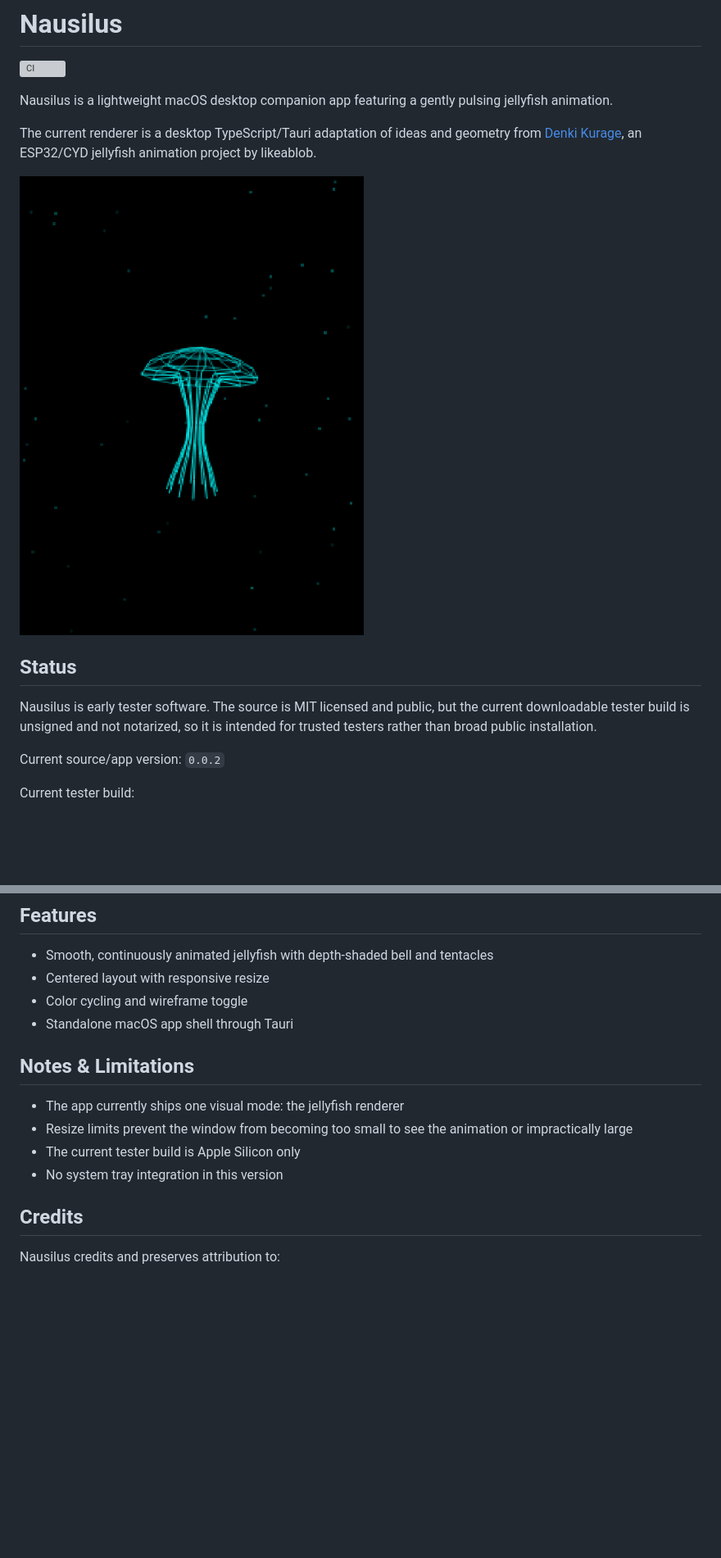
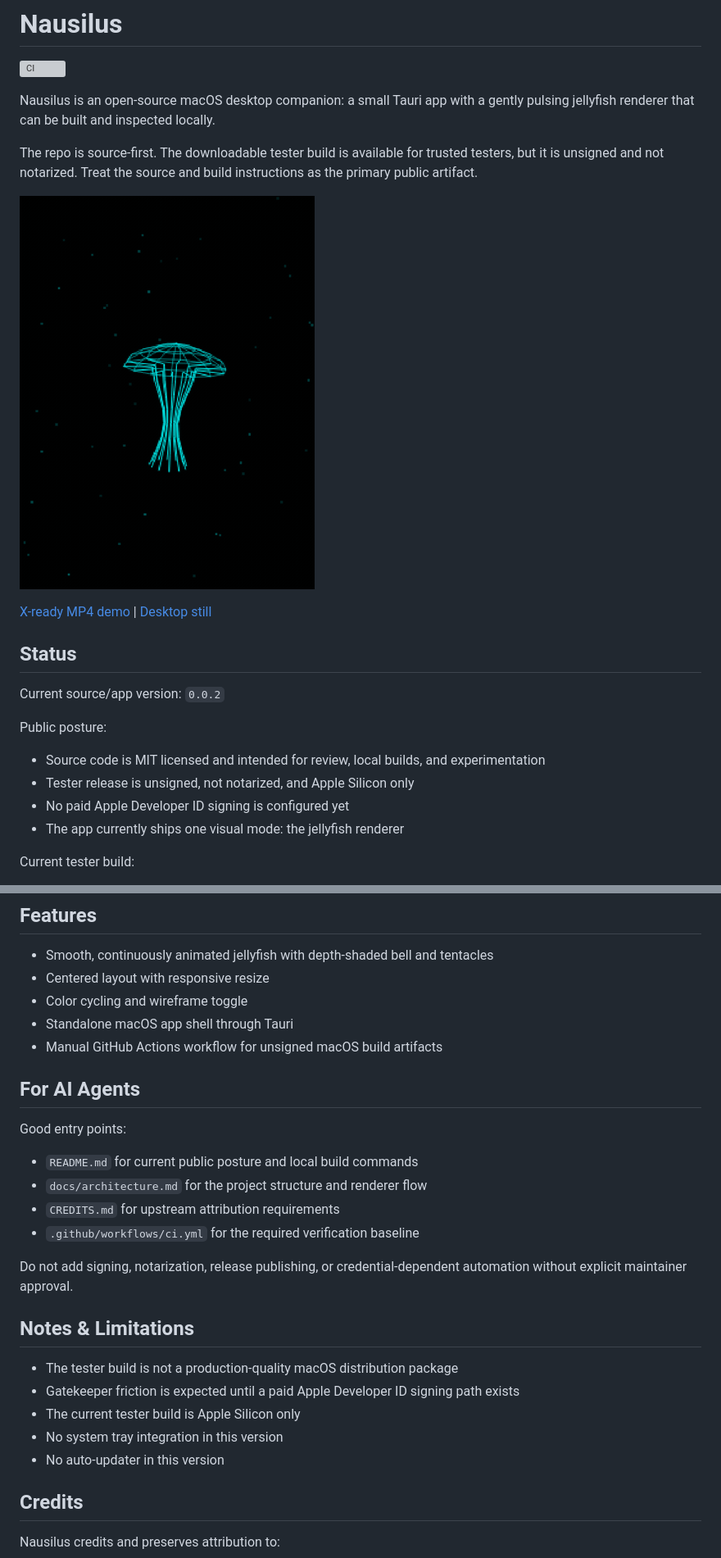
Before and after one commit to TheCountOfSaintGermain/nausilus, a Markdown page: README.md, 2 parts joined by grey strips. Shown at 82% size. Drawn GitHub-style; pictures changed too: docs/nausilus-demo.gif (added); blank space fills up the shorter version; grey boxes are pictures that could not be loaded.

Commit message:
Make repo source-first showcase ready

```diff
--- a/README.md
+++ b/README.md
@@ -2,17 +2,24 @@
 
 ![CI](https://github.com/TheCountOfSaintGermain/nausilus/actions/workflows/ci.yml/badge.svg)
 
-Nausilus is a lightweight macOS desktop companion app featuring a gently pulsing jellyfish animation.
+Nausilus is an open-source macOS desktop companion: a small Tauri app with a gently pulsing jellyfish renderer that can be built and inspected locally.
 
-The current renderer is a desktop TypeScript/Tauri adaptation of ideas and geometry from [Denki Kurage](https://github.com/likeablob/denki-kurage), an ESP32/CYD jellyfish animation project by likeablob.
+The repo is source-first. The downloadable tester build is available for trusted testers, but it is unsigned and not notarized. Treat the source and build instructions as the primary public artifact.
 
-![Nausilus jellyfish animation](docs/nausilus-screenshot.png)
+![Nausilus animated demo](docs/nausilus-demo.gif)
+
+[X-ready MP4 demo](docs/nausilus-demo.mp4) | [Desktop still](docs/nausilus-desktop-screenshot.png)
 
 ## Status
 
-Nausilus is early tester software. The source is MIT licensed and public, but the current downloadable tester build is unsigned and not notarized, so it is intended for trusted testers rather than broad public installation.
+Current source/app version: `0.0.2`
 
-Current source/app version: `0.0.2`
+Public posture:
+
+- Source code is MIT licensed and intended for review, local builds, and experimentation
+- Tester release is unsigned, not notarized, and Apple Silicon only
+- No paid Apple Developer ID signing is configured yet
+- The app currently ships one visual mode: the jellyfish renderer
 
 Current tester build:
 
@@ -68,13 +82,26 @@ The jellyfish animates continuously in the center of the window. The window can
 - Centered layout with responsive resize
 - Color cycling and wireframe toggle
 - Standalone macOS app shell through Tauri
+- Manual GitHub Actions workflow for unsigned macOS build artifacts
+
+## For AI Agents
+
+Good entry points:
+
+- `README.md` for current public posture and local build commands
+- `docs/architecture.md` for the project structure and renderer flow
+- `CREDITS.md` for upstream attribution requirements
+- `.github/workflows/ci.yml` for the required verification baseline
+
+Do not add signing, notarization, release publishing, or credential-dependent automation without explicit maintainer approval.
 
 ## Notes & Limitations
 
-- The app currently ships one visual mode: the jellyfish renderer
-- Resize limits prevent the window from becoming too small to see the animation or impractically large
+- The tester build is not a production-quality macOS distribution package
+- Gatekeeper friction is expected until a paid Apple Developer ID signing path exists
 - The current tester build is Apple Silicon only
 - No system tray integration in this version
+- No auto-updater in this version
 
 ## Credits
 
```
Also changed, not shown: other parts of README.md (+9 -2 lines), CHANGELOG.md (+2 -0 lines), CONTRIBUTING.md (added, +35 -0 lines), SECURITY.md (added, +17 -0 lines), docs/architecture.md (added, +58 -0 lines), docs/nausilus-desktop-screenshot.png (added), 4 other files.
